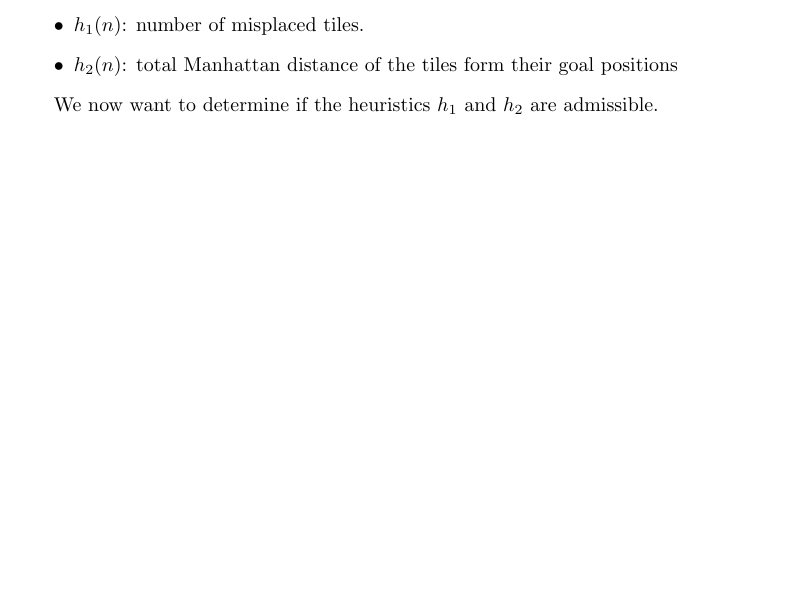
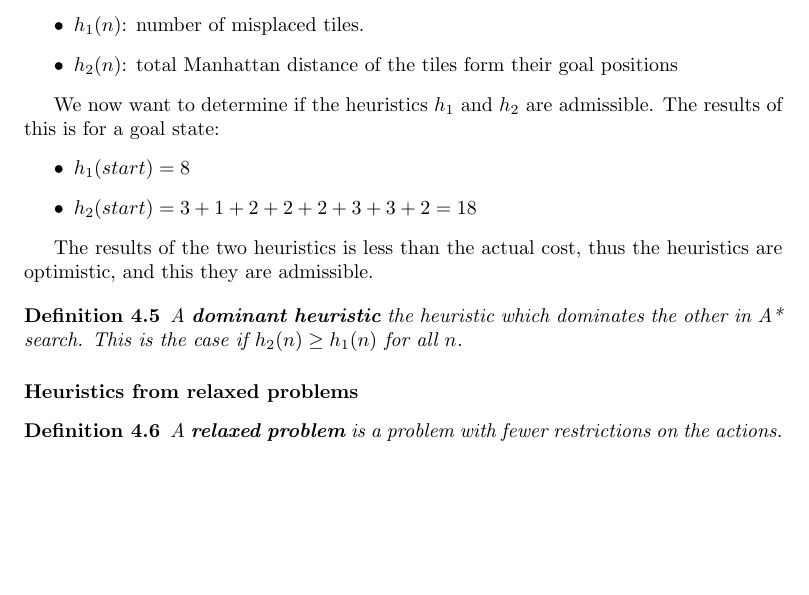
Before and after one commit to PeterRatgen/artificial_intelligence, a LaTeX document (notes/ainotes.tex): part of page 15 of 29, cut so that both start at the same text, the shorter picture padded with empty space. Compiled offline with pdfLaTeX.

Commit message:
additions

```diff
--- a/notes/ainotes.tex
+++ b/notes/ainotes.tex
@@ -765,7 +767,28 @@ We look at getting a heuristic function for the 8-puzzle.
     positions
 \end{itemize}
 
-We now want to determine if the heuristics $h_1$ and $h_2$ are admissible.
+We now want to determine if the heuristics $h_1$ and $h_2$ are admissible. The
+results of this is for a goal state:
+\begin{itemize}
+  \item $h_1(start) = 8$
+  \item $h_2(start) = 3+1+2+2+2+3+3+2 = 18$
+\end{itemize}
+
+The results of the two heuristics is less than the actual cost, thus the
+heuristics are optimistic, and this they are admissible.
+
+\begin{definition}
+  A \textbf{dominant heuristic} the heuristic which dominates the other in A*
+  search. This is the case if $h_2(n) \geq h_1(n)$ for all $n$.
+\end{definition}
+
+\paragraph{Heuristics from relaxed problems}%
+\label{par:heuristics_from_relaxed_problems}
+
+\begin{definition}
+A \textbf{relaxed problem} is a problem with fewer restrictions on the actions.
+\end{definition}
+
 
 
 \newpage
```
Also changed, not shown: notes/ainotes.pdf, notes/ainotes.tex (2 more changed lines).
